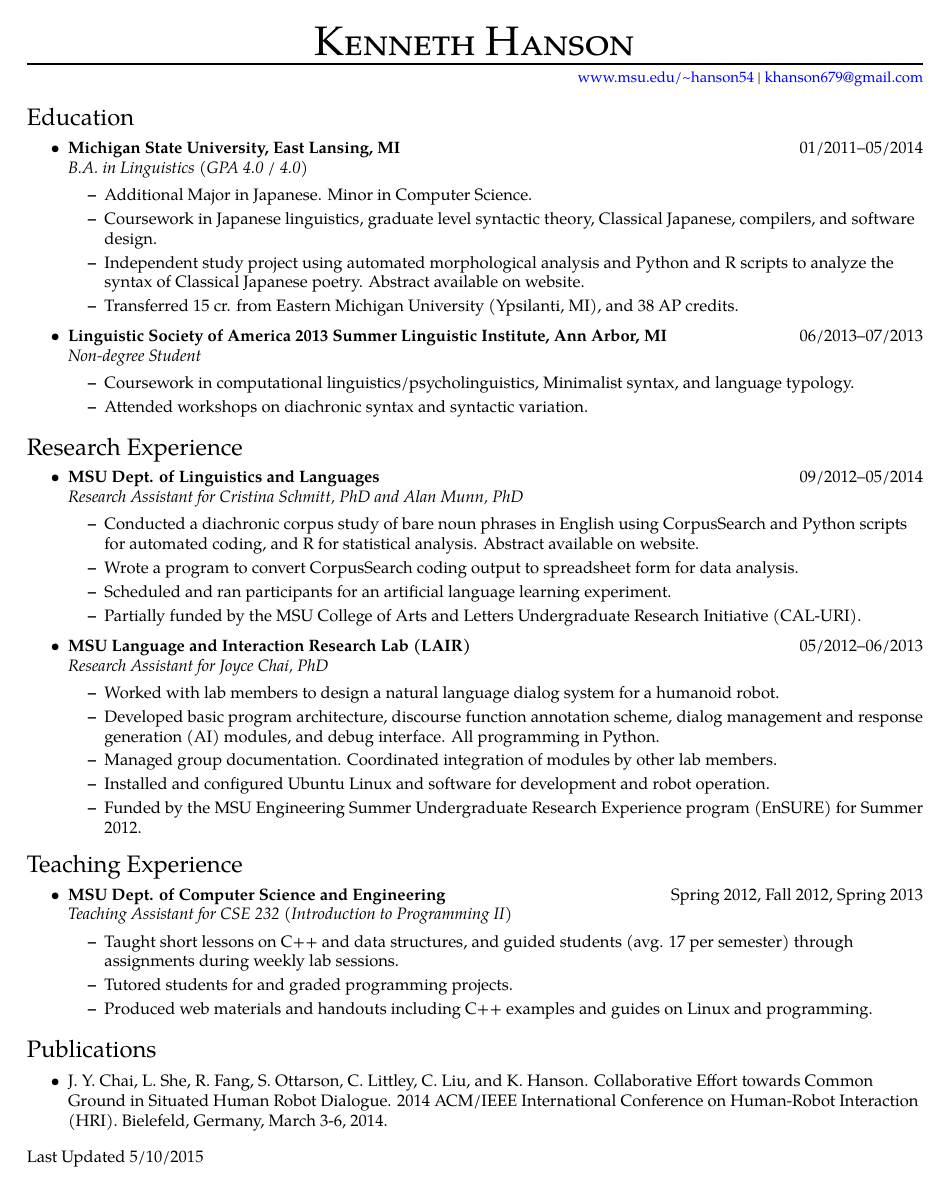
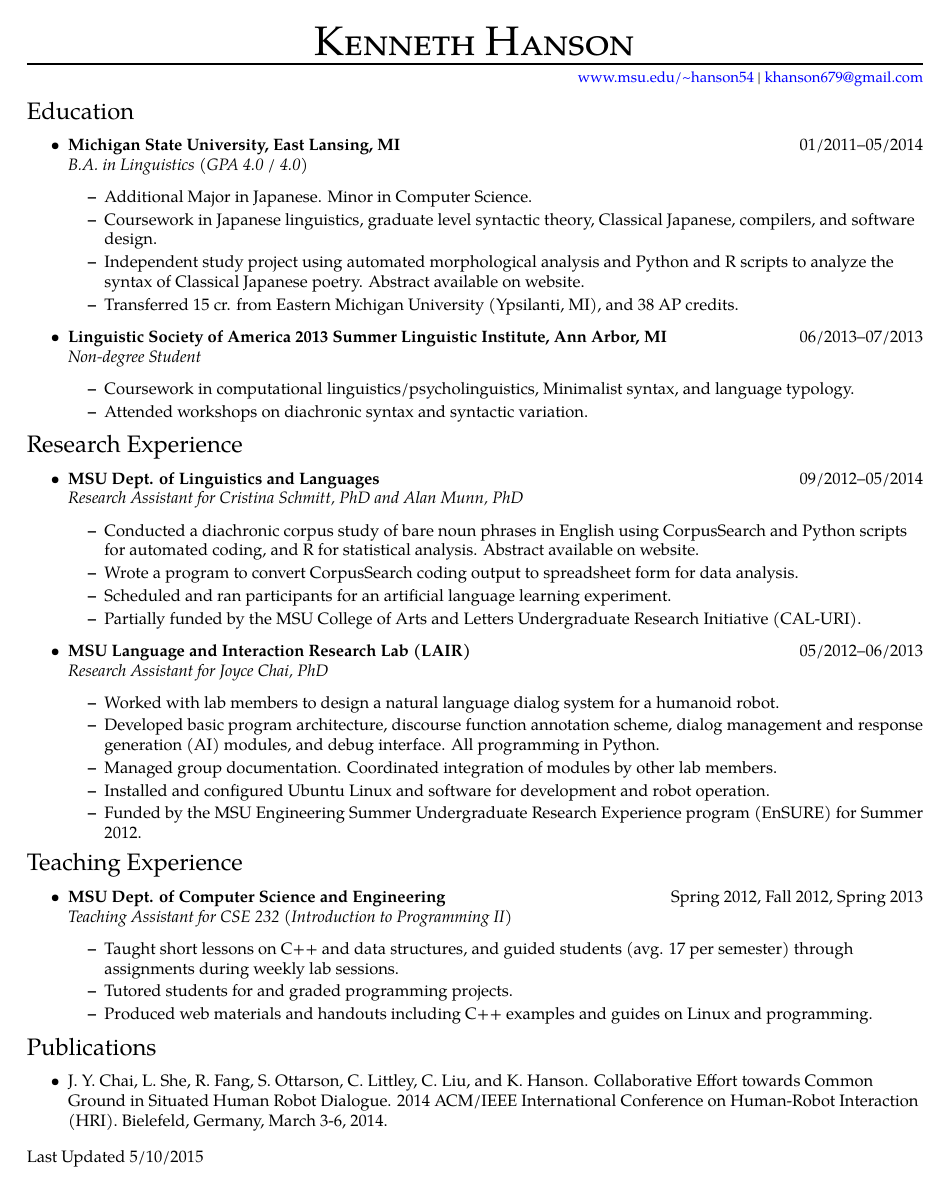
Before and after one commit to khanson679/kenneth-hanson-resume, a LaTeX CV (resume-full.tex): page 1 of 2. Compiled offline with pdfLaTeX.

Commit message:
Replaced manual negative \vspace calls with  `enumitem` \setlist.

```diff
--- a/resume-full.tex
+++ b/resume-full.tex
@@ -38,10 +38,12 @@
 
 % Other formatting
 \setlength{\parindent}{0pt}
-\setlength{\parskip}{0pt}
-\setlength{\itemsep}{0pt}
+%\setlength{\parskip}{0pt}
+%\setlength{\itemsep}{0pt}
 \setlength{\topsep}{0pt}
-\setlength{\tabcolsep}{0pt}
+%\setlength{\tabcolsep}{0pt}
+\usepackage{enumitem}
+\setlist[itemize]{itemsep=0pt}
 
 % Name and contact information
 \newcommand{\name}{Kenneth Hanson}
@@ -61,23 +63,23 @@
 
 % A ressection is a main section (<H1>Section</H1>)
 \newenvironment{ressection}[1]{
-	\vspace{4pt}
+%	\vspace{4pt}
 	{\Large#1}
 	\begin{itemize}
-	\vspace{3pt}
+%	\vspace{3pt}
 }{
 	\end{itemize}
 }
 
 % A resitem is a simple list element in a ressection (first level)
 \newcommand{\resitem}[1]{
-	\vspace{-4pt}
+%	\vspace{-4pt}
 	\item \begin{flushleft} #1 \end{flushleft}
 }
 
 % A ressubitem is a simple list element in anything but a ressection (second level)
 \newcommand{\ressubitem}[1]{
-	\vspace{-1pt}
+%	\vspace{-1pt}
 	\item \begin{flushleft} #1 \end{flushleft}
 }
 
@@ -87,7 +89,7 @@
 %  Arg 3: Title
 %  Arg 4: Date range
 \newcommand{\resbigitem}[4]{
-	\vspace{-5pt}
+%	\vspace{-5pt}
 	\item
 	\textbf{#1} \hfill #2 \\
 	\textit{#3} \hfill \textit{#4}
@@ -96,7 +98,7 @@
 % This is a list that comes with a resbigitem
 \newenvironment{ressubsec}[4]{
 	\resbigitem{#1}{#2}{#3}{#4}
-	\vspace{-2pt}
+%	\vspace{-2pt}
 	\begin{itemize}
 }{
 	\end{itemize}
@@ -105,7 +107,7 @@
 % This is a simple sublist
 \newenvironment{reslist}[1]{
 	\resitem{\textbf{#1}}
-	\vspace{-5pt}
+%	\vspace{-5pt}
 	\begin{itemize}
 }{
 	\end{itemize}
```
